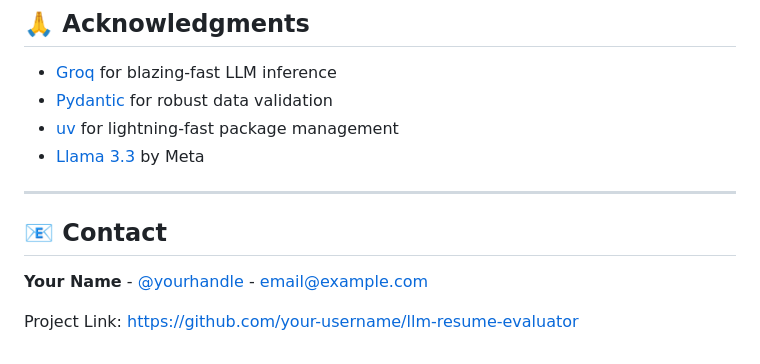
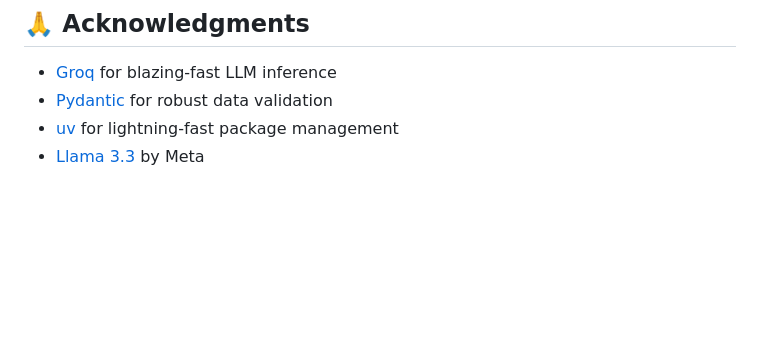
Before and after one commit to SouvikGhorui/LLM-resume-evaluator, a Markdown page: README.md, the part around the change. Drawn GitHub-style; blank space fills up the shorter version.

Commit message:
docs: Update Readme.md

```diff
--- a/README.md
+++ b/README.md
@@ -303,11 +303,3 @@ MIT License - see [LICENSE](LICENSE) for details.
 - [Pydantic](https://docs.pydantic.dev/) for robust data validation
 - [uv](https://github.com/astral-sh/uv) for lightning-fast package management
 - [Llama 3.3](https://llama.meta.com/) by Meta
-
----
-
-## 📧 Contact
-
-**Your Name** - [@yourhandle](https://twitter.com/yourhandle) - email@example.com
-
-Project Link: [https://github.com/your-username/llm-resume-evaluator](https://github.com/your-username/llm-resume-evaluator)
```
